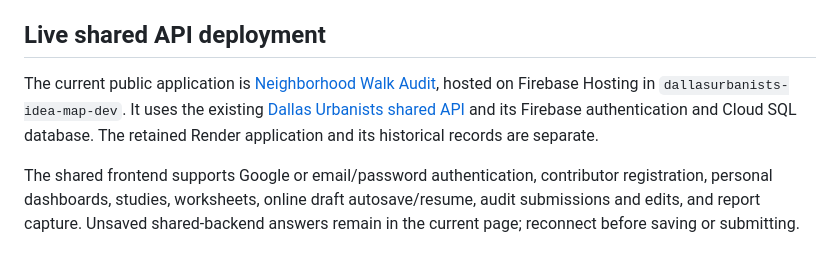
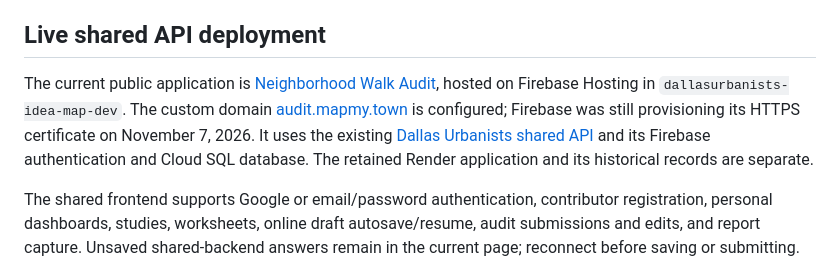
Before and after one commit to DallasUrbanists/neighborhood-walk-audit, a Markdown page: README.md, the part around the change. Rendered like a GitHub page.

Commit message:
Set domain name: audit.mapmy.town

```diff
--- a/README.md
+++ b/README.md
@@ -4,7 +4,7 @@ A mobile-first web application for organizing a neighborhood-wide walk audit. Or
 
 ## Live shared API deployment
 
-The current public application is [Neighborhood Walk Audit](https://dallasurbanists-walk-audit.web.app), hosted on Firebase Hosting in `dallasurbanists-idea-map-dev`. It uses the existing [Dallas Urbanists shared API](https://api.dallasurbanists.org/docs/) and its Firebase authentication and Cloud SQL database. The retained Render application and its historical records are separate.
+The current public application is [Neighborhood Walk Audit](https://dallasurbanists-walk-audit.web.app), hosted on Firebase Hosting in `dallasurbanists-idea-map-dev`. The custom domain [audit.mapmy.town](https://audit.mapmy.town) is configured; Firebase was still provisioning its HTTPS certificate on November 7, 2026. It uses the existing [Dallas Urbanists shared API](https://api.dallasurbanists.org/docs/) and its Firebase authentication and Cloud SQL database. The retained Render application and its historical records are separate.
 
 The shared frontend supports Google or email/password authentication, contributor registration, personal dashboards, studies, worksheets, online draft autosave/resume, audit submissions and edits, and report capture. Unsaved shared-backend answers remain in the current page; reconnect before saving or submitting. The legacy offline queue is disabled for shared-backend users.
 
```
Also changed, not shown: docs/google-cloud-migration.md (+4 -2 lines).
